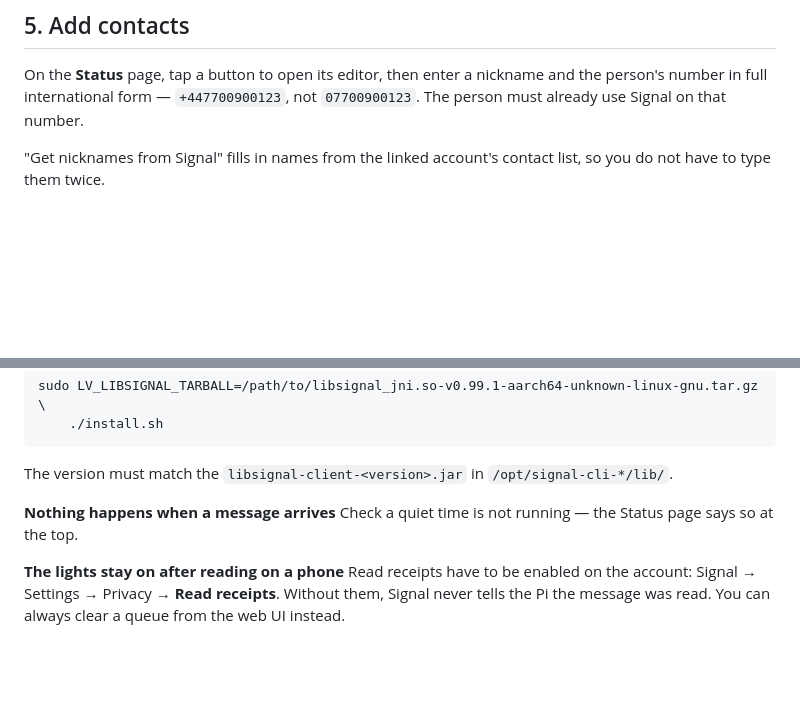
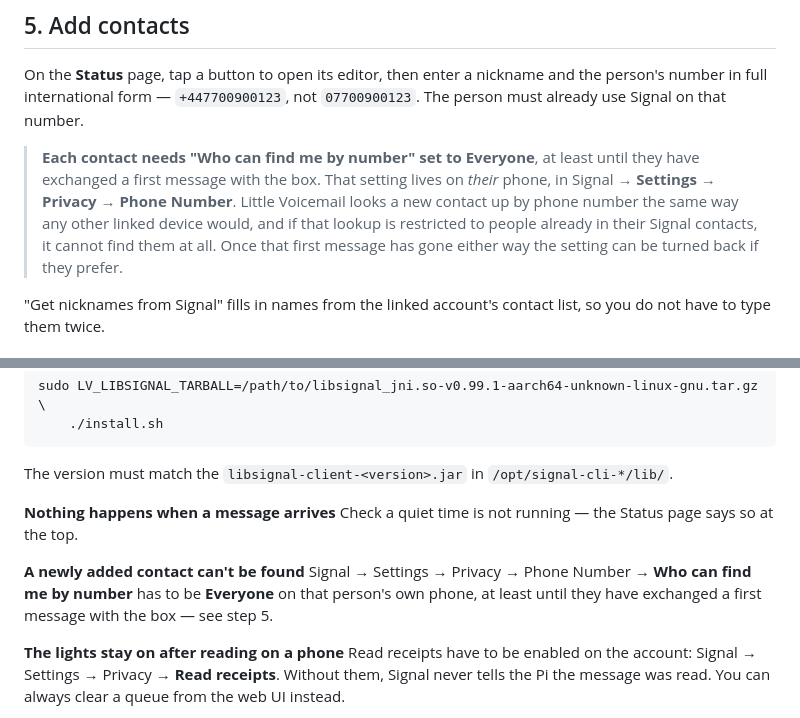
Before and after one commit to guinius/Little_Voicemail, a Markdown page: SETUP.md, 2 parts joined by grey strips. Drawn GitHub-style; blank space fills up the shorter version.

Commit message:
Document Signal's phone-number-discovery setting for new contacts
A contact whose "Who can find me by number" privacy setting is
restricted to their existing Signal contacts can't be looked up by a
linked device that has never exchanged a message with them - Little
Voicemail has no way to find them by phone number in that case. Note
this where a parent actually adds a contact (SETUP.md step 5), in its
troubleshooting section, and as a pointer in the README.

Co-Authored-By: Claude Sonnet 5 <noreply@anthropic.com>
Claude-Session: https://claude.ai/code/session_01Wa4cvvECa4pS7JtHyhvVob

```diff
--- a/SETUP.md
+++ b/SETUP.md
@@ -118,6 +118,15 @@ On the **Status** page, tap a button to open its editor, then enter a nickname
 and the person's number in full international form — `+447700900123`, not
 `07700900123`. The person must already use Signal on that number.
 
+> **Each contact needs "Who can find me by number" set to Everyone**, at
+> least until they have exchanged a first message with the box. That
+> setting lives on *their* phone, in Signal → **Settings → Privacy →
+> Phone Number**. Little Voicemail looks a new contact up by phone number
+> the same way any other linked device would, and if that lookup is
+> restricted to people already in their Signal contacts, it cannot find
+> them at all. Once that first message has gone either way the setting
+> can be turned back if they prefer.
+
 "Get nicknames from Signal" fills in names from the linked account's contact
 list, so you do not have to type them twice.
 
@@ -232,6 +241,11 @@ The version must match the `libsignal-client-<version>.jar` in
 **Nothing happens when a message arrives**
 Check a quiet time is not running — the Status page says so at the top.
 
+**A newly added contact can't be found**
+Signal → Settings → Privacy → Phone Number → **Who can find me by
+number** has to be **Everyone** on that person's own phone, at least
+until they have exchanged a first message with the box — see step 5.
+
 **The lights stay on after reading on a phone**
 Read receipts have to be enabled on the account: Signal → Settings → Privacy →
 **Read receipts**. Without them, Signal never tells the Pi the message was read.
```
Also changed, not shown: README.md (+5 -0 lines).
